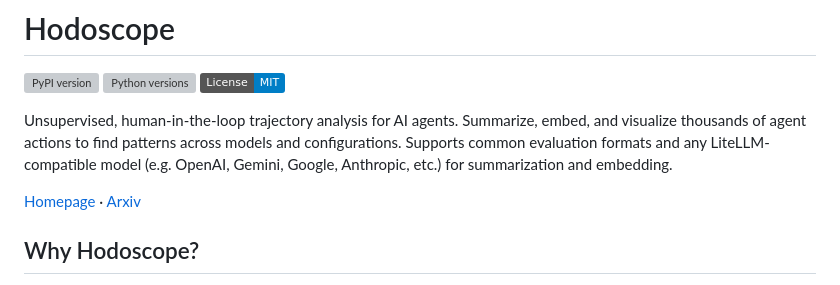
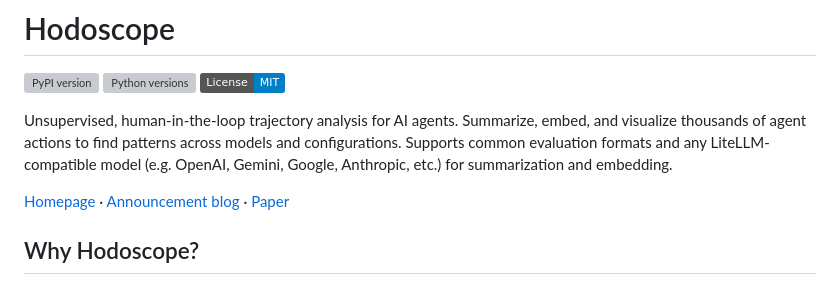
Before and after one commit to AR-FORUM/hodoscope, a Markdown page: README.md, the part around the change. Drawn GitHub-style; badges without logos; grey boxes are pictures that could not be loaded.

Commit message:
Restore announcement blog link, add paper link
Keep the announcement-blog entry in the README header alongside the
new arXiv paper link, so both are discoverable.

Co-Authored-By: Claude Opus 4.6 (1M context) <noreply@anthropic.com>

```diff
--- a/README.md
+++ b/README.md
@@ -7,7 +7,7 @@
 
 Unsupervised, human-in-the-loop trajectory analysis for AI agents. Summarize, embed, and visualize thousands of agent actions to find patterns across models and configurations. Supports common evaluation formats and any LiteLLM-compatible model (e.g. OpenAI, Gemini, Google, Anthropic, etc.) for summarization and embedding.
 
-[Homepage](https://hodoscope.dev) · [Arxiv](https://arxiv.org/abs/2604.11072)
+[Homepage](https://hodoscope.dev) · [Announcement blog](https://hodoscope.dev/blog/announcement.html) · [Paper](https://arxiv.org/abs/2604.11072)
 
 ## Why Hodoscope?
 
```
